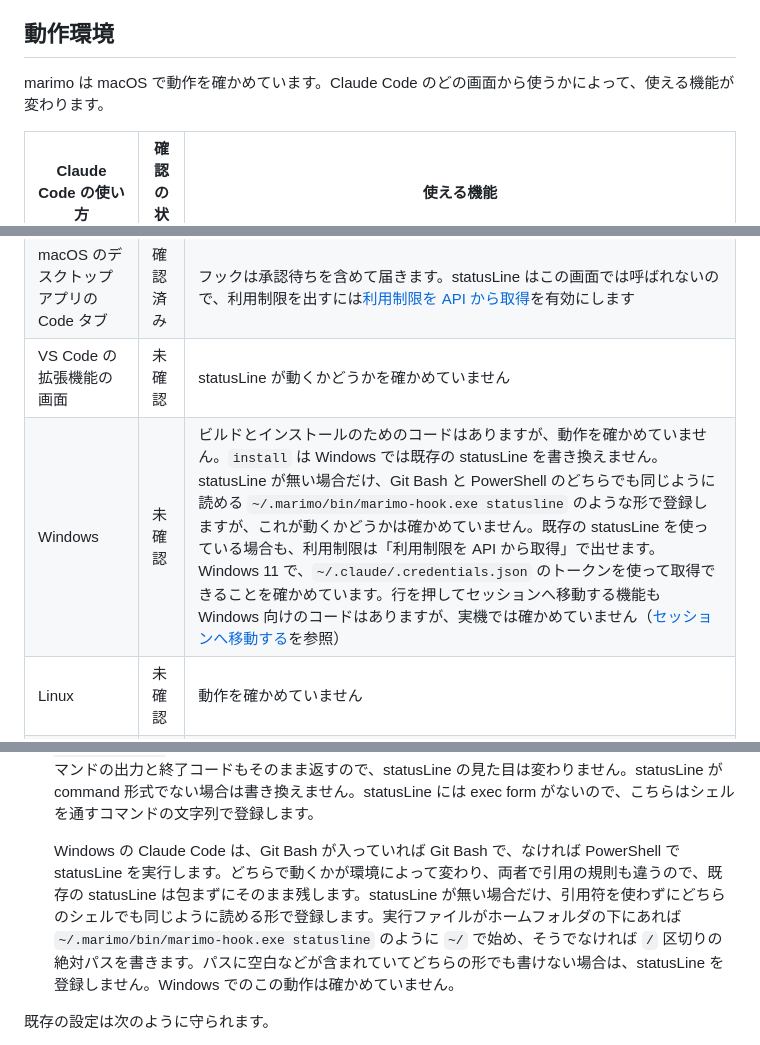
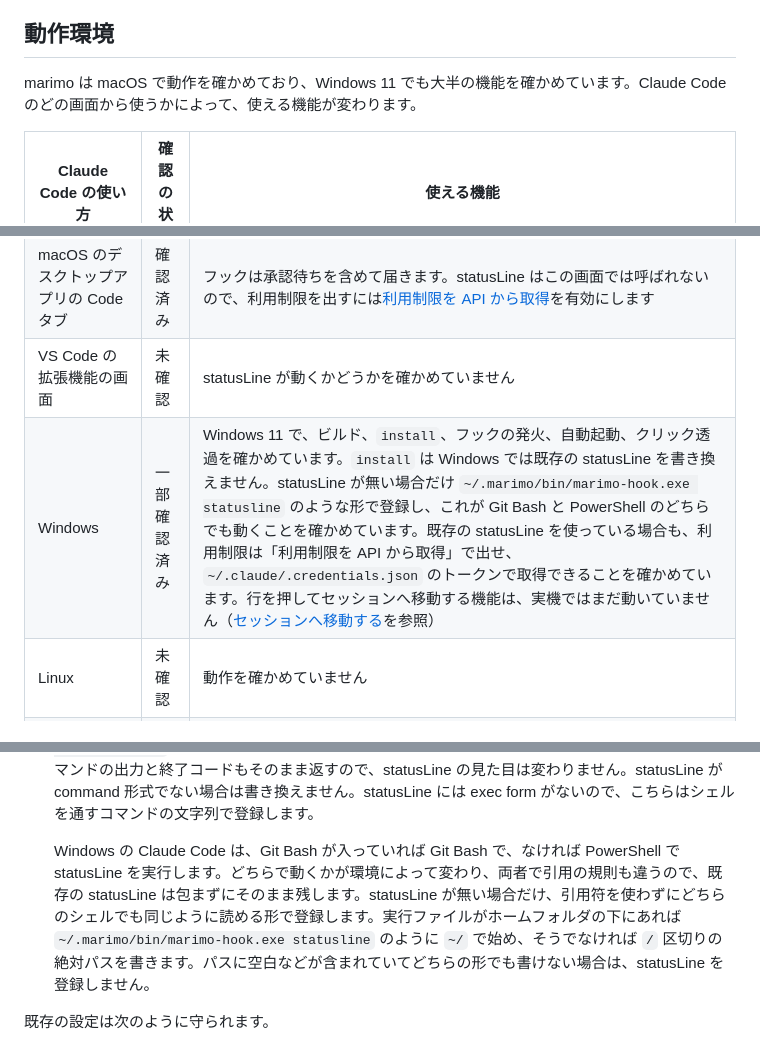
Before and after one commit to unknowns53/marimo, a Markdown page: README.md, 3 parts joined by grey strips. Rendered like a GitHub page.

Commit message:
Record in the README which features were verified on Windows 11 and that session focus does not work yet
Build, install, hook delivery, the statusLine under Git Bash and PowerShell, autostart and click-through now run on Windows 11, while moving to a session still fails there, so the compatibility table and focus section say so.

Co-Authored-By: Claude Opus 5.5 <noreply@anthropic.com>

```diff
--- a/README.md
+++ b/README.md
@@ -69,14 +69,14 @@ marimo の窓は、立ち絵、吹き出し、パネルの三つでできてい
 
 ## 動作環境
 
-marimo は macOS で動作を確かめています。Claude Code のどの画面から使うかによって、使える機能が変わります。
+marimo は macOS で動作を確かめており、Windows 11 でも大半の機能を確かめています。Claude Code のどの画面から使うかによって、使える機能が変わります。
 
 | Claude Code の使い方 | 確認の状況 | 使える機能 |
 | --- | --- | --- |
 | macOS の端末で動かす CLI（コマンドラインインターフェース） | 確認済み | すべての機能が使えます。フックと statusLine の両方が動きます |
 | macOS のデスクトップアプリの Code タブ | 確認済み | フックは承認待ちを含めて届きます。statusLine はこの画面では呼ばれないので、利用制限を出すには[利用制限を API から取得](#利用制限の表示)を有効にします |
 | VS Code の拡張機能の画面 | 未確認 | statusLine が動くかどうかを確かめていません |
-| Windows | 未確認 | ビルドとインストールのためのコードはありますが、動作を確かめていません。`install` は Windows では既存の statusLine を書き換えません。statusLine が無い場合だけ、Git Bash と PowerShell のどちらでも同じように読める `~/.marimo/bin/marimo-hook.exe statusline` のような形で登録しますが、これが動くかどうかは確かめていません。既存の statusLine を使っている場合も、利用制限は「利用制限を API から取得」で出せます。Windows 11 で、`~/.claude/.credentials.json` のトークンを使って取得できることを確かめています。行を押してセッションへ移動する機能も Windows 向けのコードはありますが、実機では確かめていません（[セッションへ移動する](#セッションへ移動する)を参照） |
+| Windows | 一部確認済み | Windows 11 で、ビルド、`install`、フックの発火、自動起動、クリック透過を確かめています。`install` は Windows では既存の statusLine を書き換えません。statusLine が無い場合だけ `~/.marimo/bin/marimo-hook.exe statusline` のような形で登録し、これが Git Bash と PowerShell のどちらでも動くことを確かめています。既存の statusLine を使っている場合も、利用制限は「利用制限を API から取得」で出せ、`~/.claude/.credentials.json` のトークンで取得できることを確かめています。行を押してセッションへ移動する機能は、実機ではまだ動いていません（[セッションへ移動する](#セッションへ移動する)を参照） |
 | Linux | 未確認 | 動作を確かめていません |
 | クラウドで動くセッション（スマートフォンの Code タブなど） | 対象外 | 手元の `~/.claude/settings.json` を読まないので、フックが届きません |
 | Cowork | 対象外 | settings.json のフックが発火しないという報告があります |
@@ -177,7 +177,7 @@ macOS では `target/release/bundle/macos/marimo.app` ができます。`target/
    以前の marimo は、`~/.marimo/bin/marimo-hook hook` という文字列をシェルに渡す形でフックを登録していました。この形の登録が残っている状態で `install` を実行し直すと、同じグループの同じ位置のまま exec form へ書き換えます。
 3. statusLine を登録します。statusLine がまだ無ければ `marimo-hook statusline` だけを登録します。すでに自分の statusLine を使っている場合は、元のコマンドを `marimo-hook statusline -- sh -c '<元のコマンド>'` の形で包みます。marimo は受け取った入力をそのまま元のコマンドへ渡し、元のコマンドの出力と終了コードもそのまま返すので、statusLine の見た目は変わりません。statusLine が command 形式でない場合は書き換えません。statusLine には exec form がないので、こちらはシェルを通すコマンドの文字列で登録します。
 
-   Windows の Claude Code は、Git Bash が入っていれば Git Bash で、なければ PowerShell で statusLine を実行します。どちらで動くかが環境によって変わり、両者で引用の規則も違うので、既存の statusLine は包まずにそのまま残します。statusLine が無い場合だけ、引用符を使わずにどちらのシェルでも同じように読める形で登録します。実行ファイルがホームフォルダの下にあれば `~/.marimo/bin/marimo-hook.exe statusline` のように `~/` で始め、そうでなければ `/` 区切りの絶対パスを書きます。パスに空白などが含まれていてどちらの形でも書けない場合は、statusLine を登録しません。Windows でのこの動作は確かめていません。
+   Windows の Claude Code は、Git Bash が入っていれば Git Bash で、なければ PowerShell で statusLine を実行します。どちらで動くかが環境によって変わり、両者で引用の規則も違うので、既存の statusLine は包まずにそのまま残します。statusLine が無い場合だけ、引用符を使わずにどちらのシェルでも同じように読める形で登録します。実行ファイルがホームフォルダの下にあれば `~/.marimo/bin/marimo-hook.exe statusline` のように `~/` で始め、そうでなければ `/` 区切りの絶対パスを書きます。パスに空白などが含まれていてどちらの形でも書けない場合は、statusLine を登録しません。
 
 既存の設定は次のように守られます。
 
```
Also changed, not shown: other parts of README.md (+1 -1 lines).
